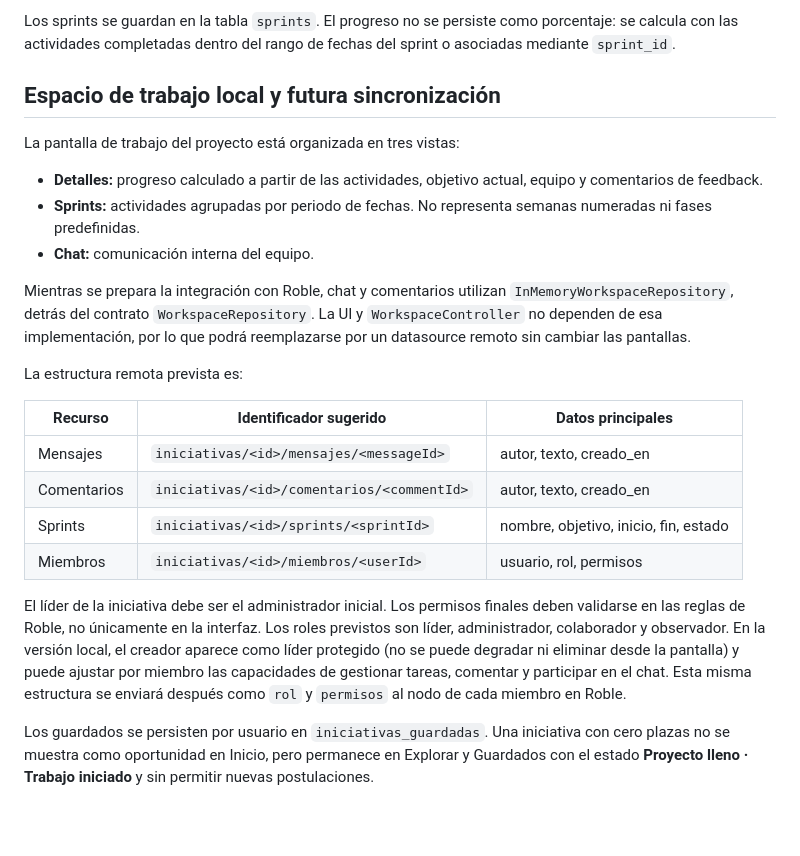
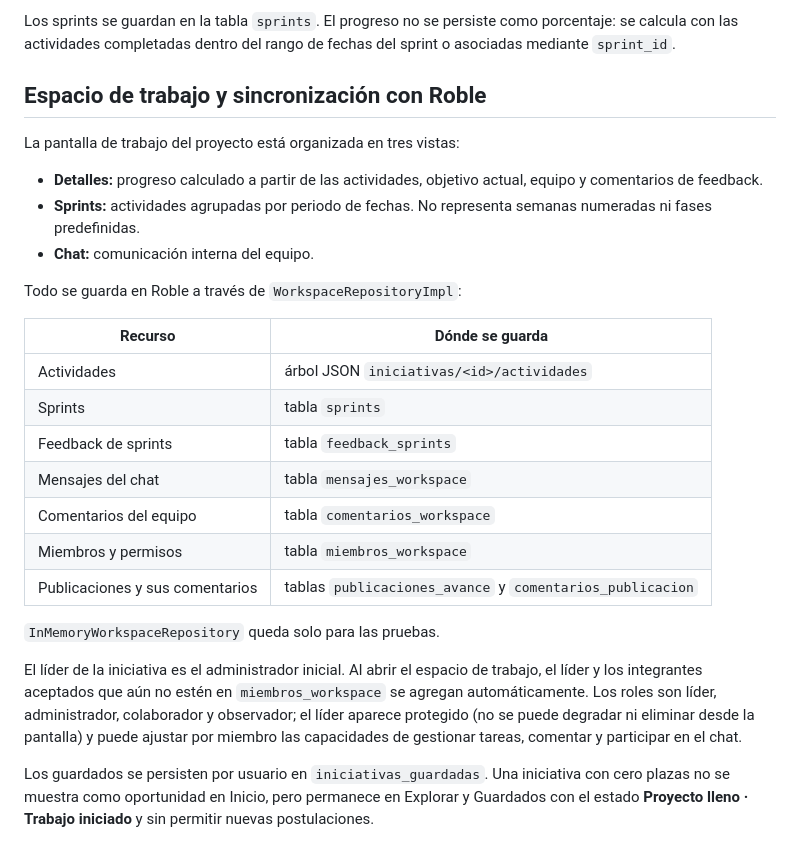
Before and after one commit to Luis-988/Desing-Thinking-Flutter, a Markdown page: Desarrollo/README.md, the part around one of its changes. GitHub-like rendering; blank space fills up the shorter version.

Commit message:
README: tablas y permisos de Roble

```diff
--- a/Desarrollo/README.md
+++ b/Desarrollo/README.md
@@ -67,7 +89,7 @@ Las actividades se sincronizan en el árbol JSON de Roble, en `iniciativas/<id>/
 
 Los sprints se guardan en la tabla `sprints`. El progreso no se persiste como porcentaje: se calcula con las actividades completadas dentro del rango de fechas del sprint o asociadas mediante `sprint_id`.
 
-## Espacio de trabajo local y futura sincronización
+## Espacio de trabajo y sincronización con Roble
 
 La pantalla de trabajo del proyecto está organizada en tres vistas:
 
@@ -77,28 +99,26 @@ La pantalla de trabajo del proyecto está organizada en tres vistas:
   semanas numeradas ni fases predefinidas.
 - **Chat:** comunicación interna del equipo.
 
-Mientras se prepara la integración con Roble, chat y comentarios utilizan
-`InMemoryWorkspaceRepository`, detrás del contrato
-`WorkspaceRepository`. La UI y `WorkspaceController` no dependen de esa
-implementación, por lo que podrá reemplazarse por un datasource remoto sin
-cambiar las pantallas.
+Todo se guarda en Roble a través de `WorkspaceRepositoryImpl`:
 
-La estructura remota prevista es:
+| Recurso | Dónde se guarda |
+|---|---|
+| Actividades | árbol JSON `iniciativas/<id>/actividades` |
+| Sprints | tabla `sprints` |
+| Feedback de sprints | tabla `feedback_sprints` |
+| Mensajes del chat | tabla `mensajes_workspace` |
+| Comentarios del equipo | tabla `comentarios_workspace` |
+| Miembros y permisos | tabla `miembros_workspace` |
+| Publicaciones y sus comentarios | tablas `publicaciones_avance` y `comentarios_publicacion` |
 
-| Recurso | Identificador sugerido | Datos principales |
-|---|---|---|
-| Mensajes | `iniciativas/<id>/mensajes/<messageId>` | autor, texto, creado_en |
-| Comentarios | `iniciativas/<id>/comentarios/<commentId>` | autor, texto, creado_en |
-| Sprints | `iniciativas/<id>/sprints/<sprintId>` | nombre, objetivo, inicio, fin, estado |
-| Miembros | `iniciativas/<id>/miembros/<userId>` | usuario, rol, permisos |
+`InMemoryWorkspaceRepository` queda solo para las pruebas.
 
-El líder de la iniciativa debe ser el administrador inicial. Los permisos
-finales deben validarse en las reglas de Roble, no únicamente en la interfaz.
-Los roles previstos son líder, administrador, colaborador y observador. En la
-versión local, el creador aparece como líder protegido (no se puede degradar
-ni eliminar desde la pantalla) y puede ajustar por miembro las capacidades de
-gestionar tareas, comentar y participar en el chat. Esta misma estructura se
-enviará después como `rol` y `permisos` al nodo de cada miembro en Roble.
+El líder de la iniciativa es el administrador inicial. Al abrir el espacio de
+trabajo, el líder y los integrantes aceptados que aún no estén en
+`miembros_workspace` se agregan automáticamente. Los roles son líder,
+administrador, colaborador y observador; el líder aparece protegido (no se
+puede degradar ni eliminar desde la pantalla) y puede ajustar por miembro las
+capacidades de gestionar tareas, comentar y participar en el chat.
 
 Los guardados se persisten por usuario en `iniciativas_guardadas`. Una
 iniciativa con cero plazas no se muestra como oportunidad en Inicio, pero
```
Also changed, not shown: other parts of Desarrollo/README.md (+28 -6 lines).
